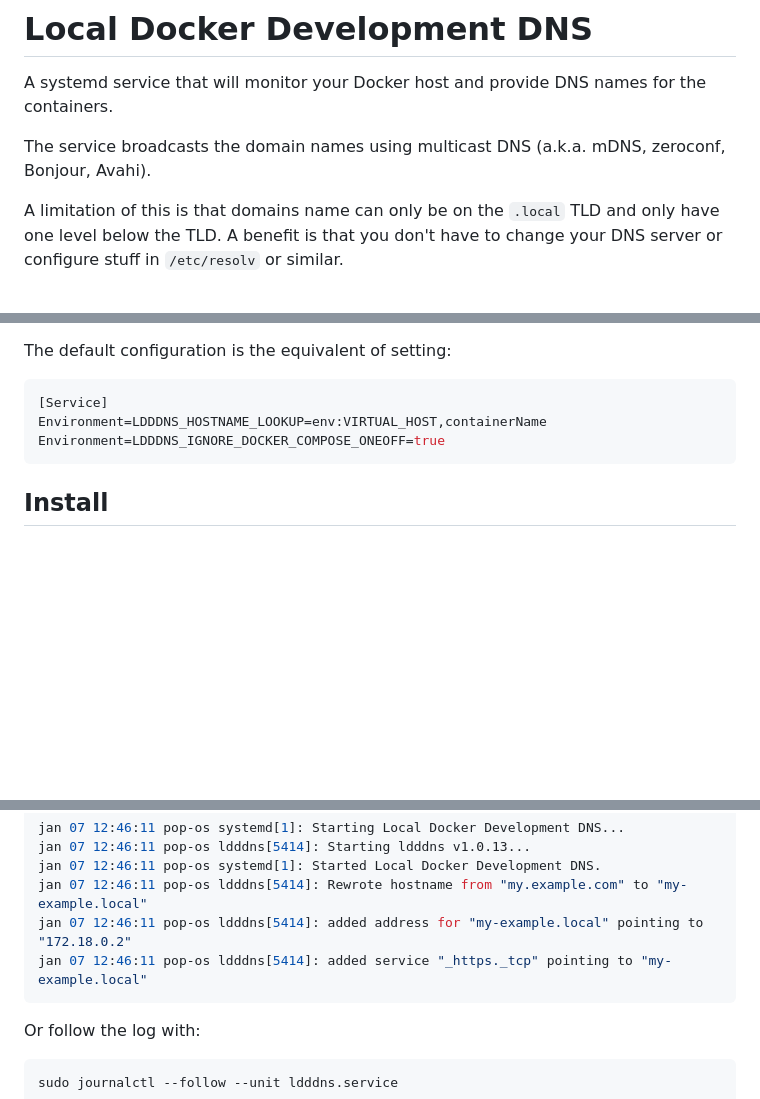
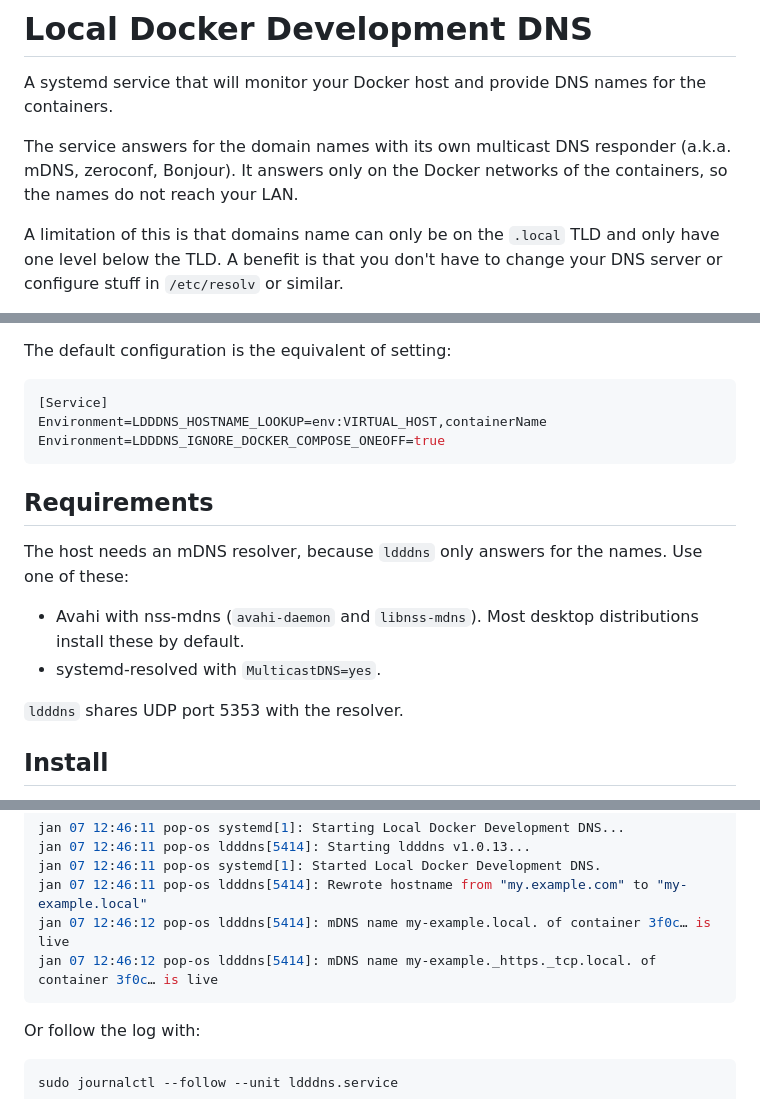
Before and after one commit to arnested/ldddns, a Markdown page: README.md, 3 parts joined by grey strips. Rendered like a GitHub page; blank space fills up the shorter version.

Commit message:
Describe the mDNS responder and its requirements
The README says that ldddns answers only on the Docker networks of
the containers, and that the host needs an mDNS resolver. The log
example shows the new log lines.

Assisted-by: Claude <noreply@anthropic.com>

````diff
--- a/README.md
+++ b/README.md
@@ -3,8 +3,9 @@
 A systemd service that will monitor your Docker host and provide
 DNS names for the containers.
 
-The service broadcasts the domain names using multicast DNS
-(a.k.a. mDNS, zeroconf, Bonjour, Avahi).
+The service answers for the domain names with its own multicast DNS
+responder (a.k.a. mDNS, zeroconf, Bonjour). It answers only on the
+Docker networks of the containers, so the names do not reach your LAN.
 
 A limitation of this is that domains name can only be on the `.local`
 TLD and only have one level below the TLD. A benefit is that you don't
@@ -66,6 +67,17 @@ Environment=LDDDNS_HOSTNAME_LOOKUP=env:VIRTUAL_HOST,containerName
 Environment=LDDDNS_IGNORE_DOCKER_COMPOSE_ONEOFF=true
 ```
 
+## Requirements
+
+The host needs an mDNS resolver, because `ldddns` only answers for
+the names. Use one of these:
+
+* Avahi with nss-mdns (`avahi-daemon` and `libnss-mdns`). Most
+  desktop distributions install these by default.
+* systemd-resolved with `MulticastDNS=yes`.
+
+`ldddns` shares UDP port 5353 with the resolver.
+
 ## Install
 
 For Pop!_OS, Ubuntu, Debian and the like, download the `.deb` package
@@ -117,8 +129,8 @@ jan 07 12:46:11 pop-os systemd[1]: Starting Local Docker Development DNS...
 jan 07 12:46:11 pop-os ldddns[5414]: Starting ldddns v1.0.13...
 jan 07 12:46:11 pop-os systemd[1]: Started Local Docker Development DNS.
 jan 07 12:46:11 pop-os ldddns[5414]: Rewrote hostname from "my.example.com" to "my-example.local"
-jan 07 12:46:11 pop-os ldddns[5414]: added address for "my-example.local" pointing to "172.18.0.2"
-jan 07 12:46:11 pop-os ldddns[5414]: added service "_https._tcp" pointing to "my-example.local"
+jan 07 12:46:12 pop-os ldddns[5414]: mDNS name my-example.local. of container 3f0c… is live
+jan 07 12:46:12 pop-os ldddns[5414]: mDNS name my-example._https._tcp.local. of container 3f0c… is live
 ```
 
 Or follow the log with:
````
